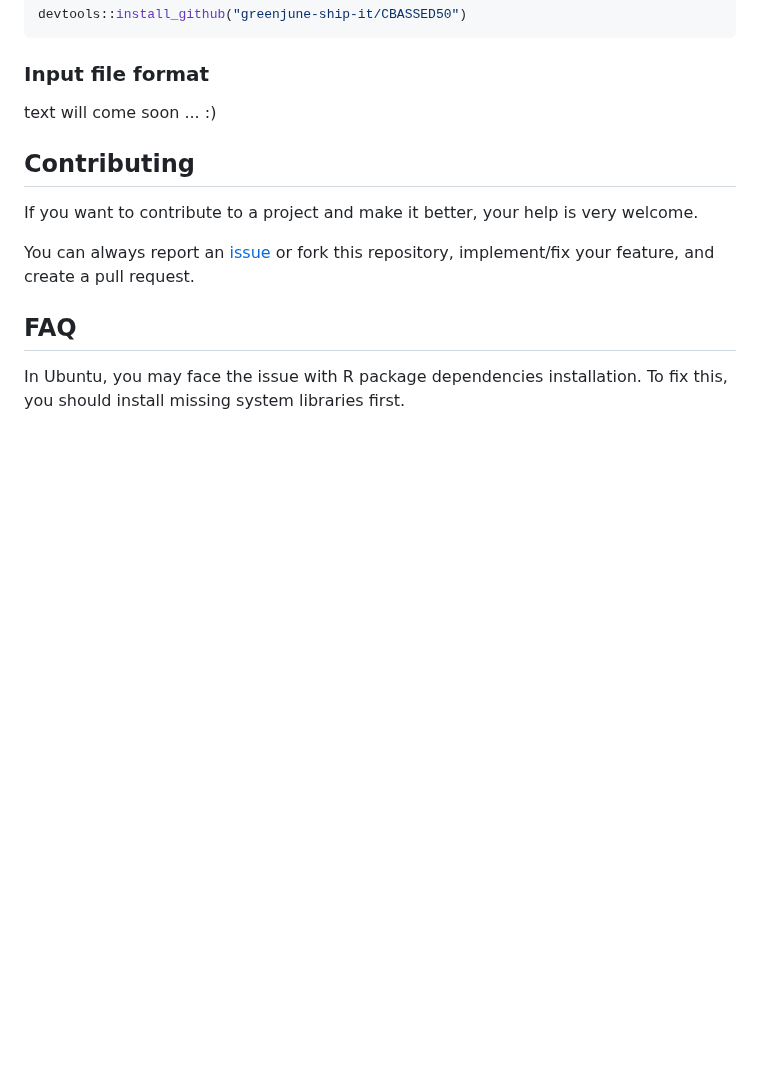
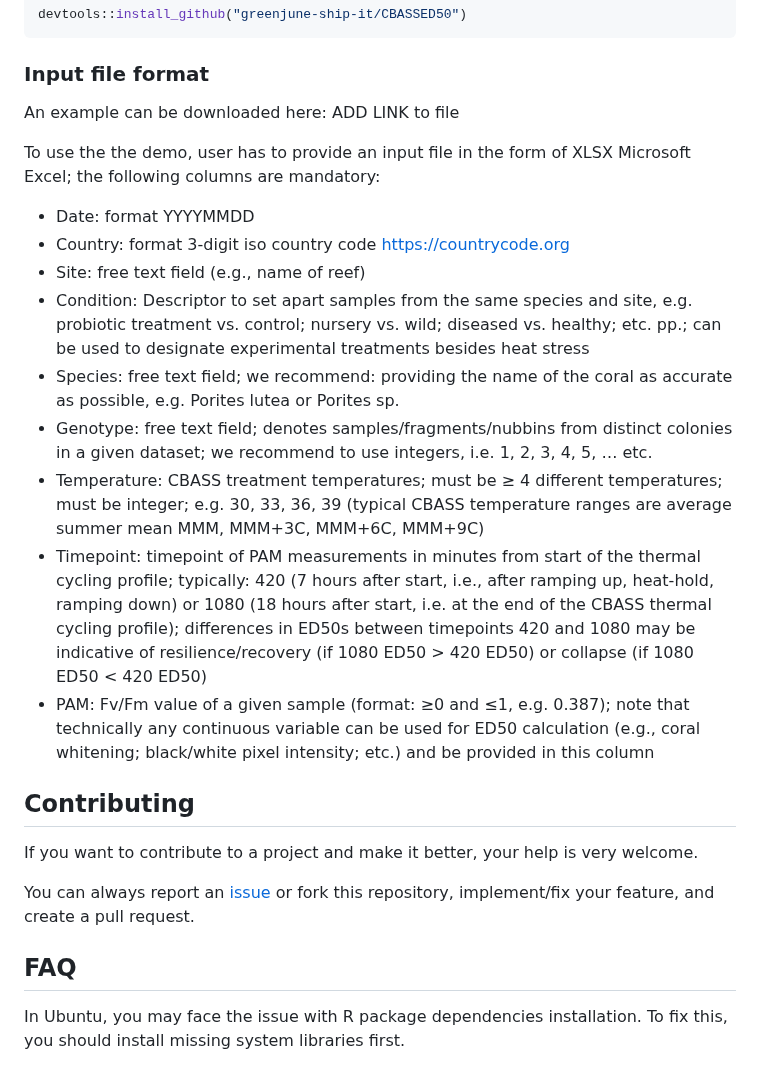
Before and after one commit to reefgenomics/CBASSED50, a Markdown page: README.md, the part around the change. Drawn GitHub-style; blank space fills up the shorter version.

```diff
--- a/README.md
+++ b/README.md
@@ -44,7 +44,18 @@ devtools::install_github("greenjune-ship-it/CBASSED50")
 
 ### Input file format
 
-text will come soon ... :)
+An example can be downloaded here: ADD LINK to file
+
+To use the the demo, user has to provide an input file in the form of XLSX Microsoft Excel; the following columns are mandatory:
+- Date: format YYYYMMDD
+- Country: format 3-digit iso country code https://countrycode.org
+- Site: free text field (e.g., name of reef)
+- Condition: Descriptor to set apart samples from the same species and site, e.g. probiotic treatment vs. control; nursery vs. wild; diseased vs. healthy; etc. pp.; can be used to designate experimental treatments besides heat stress
+- Species: free text field; we recommend: providing the name of the coral as accurate as possible, e.g. Porites lutea or Porites sp.
+- Genotype: free text field; denotes samples/fragments/nubbins from distinct colonies in a given dataset; we recommend to use integers, i.e. 1, 2, 3, 4, 5, … etc.
+- Temperature: CBASS treatment temperatures; must be ≥ 4 different temperatures; must be integer; e.g. 30, 33, 36, 39 (typical CBASS temperature ranges are average summer mean MMM, MMM+3C, MMM+6C, MMM+9C)
+- Timepoint: timepoint of PAM measurements in minutes from start of the thermal cycling profile; typically: 420 (7 hours after start, i.e., after ramping up, heat-hold, ramping down) or 1080 (18 hours after start, i.e. at the end of the CBASS thermal cycling profile); differences in ED50s between timepoints 420 and 1080 may be indicative of resilience/recovery (if 1080 ED50 > 420 ED50) or collapse (if 1080 ED50 < 420 ED50)
+- PAM: Fv/Fm value of a given sample (format: ≥0 and ≤1, e.g. 0.387); note that technically any continuous variable can be used for ED50 calculation (e.g., coral whitening; black/white pixel intensity; etc.) and be provided in this column
 
 ## Contributing
 
```
